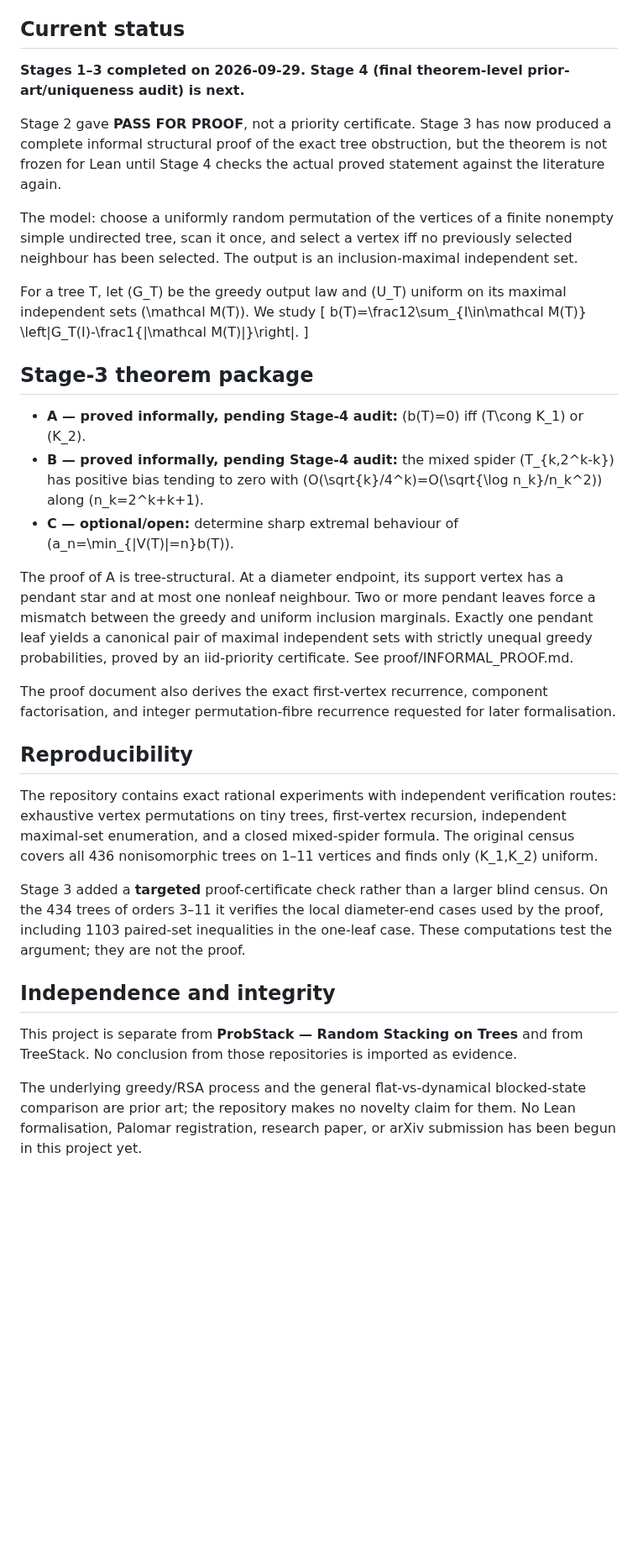
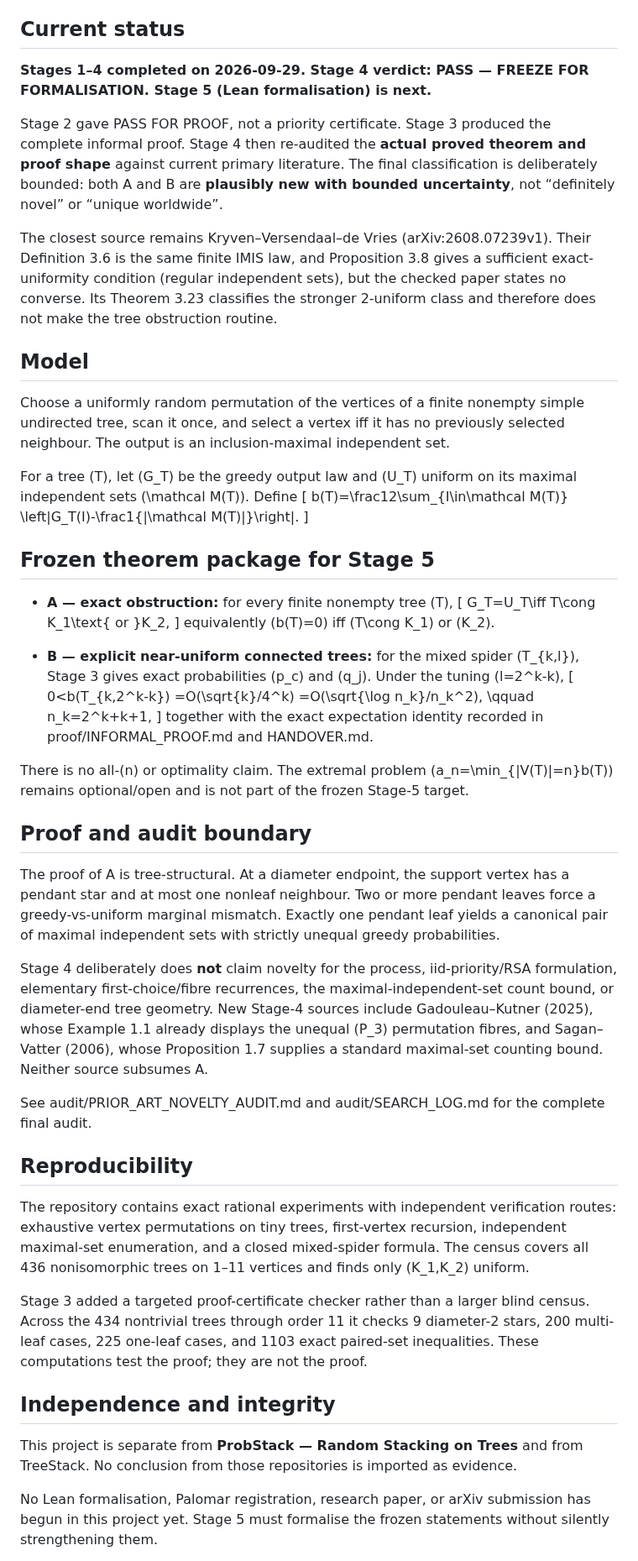
Before and after one commit to jfairfaxball-348/Greedy-Uniformity-on-Trees, a Markdown page: README.md, the part around one of its changes. Shown at 84% size. GitHub-like rendering; blank space fills up the shorter version.

Commit message:
stage 4: publish frozen theorem status

```diff
--- a/README.md
+++ b/README.md
@@ -4,37 +4,58 @@ Research repository for the distribution of random greedy maximal independent se
 
 ## Current status
 
-**Stages 1–3 completed on 2026-09-29. Stage 4 (final theorem-level prior-art/uniqueness audit) is next.**
+**Stages 1–4 completed on 2026-09-29. Stage 4 verdict: PASS — FREEZE FOR FORMALISATION. Stage 5 (Lean formalisation) is next.**
 
-Stage 2 gave **PASS FOR PROOF**, not a priority certificate. Stage 3 has now produced a complete informal structural proof of the exact tree obstruction, but the theorem is not frozen for Lean until Stage 4 checks the actual proved statement against the literature again.
+Stage 2 gave PASS FOR PROOF, not a priority certificate. Stage 3 produced the complete informal proof. Stage 4 then re-audited the **actual proved theorem and proof shape** against current primary literature. The final classification is deliberately bounded: both A and B are **plausibly new with bounded uncertainty**, not “definitely novel” or “unique worldwide”.
 
-The model: choose a uniformly random permutation of the vertices of a finite nonempty simple undirected tree, scan it once, and select a vertex iff no previously selected neighbour has been selected. The output is an inclusion-maximal independent set.
+The closest source remains Kryven–Versendaal–de Vries (arXiv:2608.07239v1). Their Definition 3.6 is the same finite IMIS law, and Proposition 3.8 gives a sufficient exact-uniformity condition (regular independent sets), but the checked paper states no converse. Its Theorem 3.23 classifies the stronger 2-uniform class and therefore does not make the tree obstruction routine.
 
-For a tree T, let \(G_T\) be the greedy output law and \(U_T\) uniform on its maximal independent sets \(\mathcal M(T)\). We study
+## Model
+
+Choose a uniformly random permutation of the vertices of a finite nonempty simple undirected tree, scan it once, and select a vertex iff it has no previously selected neighbour. The output is an inclusion-maximal independent set.
+
+For a tree \(T\), let \(G_T\) be the greedy output law and \(U_T\) uniform on its maximal independent sets \(\mathcal M(T)\). Define
 \[
 b(T)=\frac12\sum_{I\in\mathcal M(T)}
 \left|G_T(I)-\frac1{|\mathcal M(T)|}\right|.
 \]
 
-## Stage-3 theorem package
+## Frozen theorem package for Stage 5
 
-- **A — proved informally, pending Stage-4 audit:** \(b(T)=0\) iff \(T\cong K_1\) or \(K_2\).
-- **B — proved informally, pending Stage-4 audit:** the mixed spider \(T_{k,2^k-k}\) has positive bias tending to zero with \(O(\sqrt{k}/4^k)=O(\sqrt{\log n_k}/n_k^2)\) along \(n_k=2^k+k+1\).
-- **C — optional/open:** determine sharp extremal behaviour of \(a_n=\min_{|V(T)|=n}b(T)\).
+- **A — exact obstruction:** for every finite nonempty tree \(T\),
+  \[
+  G_T=U_T\iff T\cong K_1\text{ or }K_2,
+  \]
+  equivalently \(b(T)=0\) iff \(T\cong K_1\) or \(K_2\).
 
-The proof of A is tree-structural. At a diameter endpoint, its support vertex has a pendant star and at most one nonleaf neighbour. Two or more pendant leaves force a mismatch between the greedy and uniform inclusion marginals. Exactly one pendant leaf yields a canonical pair of maximal independent sets with strictly unequal greedy probabilities, proved by an iid-priority certificate. See proof/INFORMAL_PROOF.md.
+- **B — explicit near-uniform connected trees:** for the mixed spider \(T_{k,l}\), Stage 3 gives exact probabilities \(p_c\) and \(q_j\). Under the tuning \(l=2^k-k\),
+  \[
+  0<b(T_{k,2^k-k})
+  =O(\sqrt{k}/4^k)
+  =O(\sqrt{\log n_k}/n_k^2),
+  \qquad n_k=2^k+k+1,
+  \]
+  together with the exact expectation identity recorded in proof/INFORMAL_PROOF.md and HANDOVER.md.
 
-The proof document also derives the exact first-vertex recurrence, component factorisation, and integer permutation-fibre recurrence requested for later formalisation.
+There is no all-\(n\) or optimality claim. The extremal problem \(a_n=\min_{|V(T)|=n}b(T)\) remains optional/open and is not part of the frozen Stage-5 target.
+
+## Proof and audit boundary
+
+The proof of A is tree-structural. At a diameter endpoint, the support vertex has a pendant star and at most one nonleaf neighbour. Two or more pendant leaves force a greedy-vs-uniform marginal mismatch. Exactly one pendant leaf yields a canonical pair of maximal independent sets with strictly unequal greedy probabilities.
+
+Stage 4 deliberately does **not** claim novelty for the process, iid-priority/RSA formulation, elementary first-choice/fibre recurrences, the maximal-independent-set count bound, or diameter-end tree geometry. New Stage-4 sources include Gadouleau–Kutner (2025), whose Example 1.1 already displays the unequal \(P_3\) permutation fibres, and Sagan–Vatter (2006), whose Proposition 1.7 supplies a standard maximal-set counting bound. Neither source subsumes A.
+
+See audit/PRIOR_ART_NOVELTY_AUDIT.md and audit/SEARCH_LOG.md for the complete final audit.
 
 ## Reproducibility
 
-The repository contains exact rational experiments with independent verification routes: exhaustive vertex permutations on tiny trees, first-vertex recursion, independent maximal-set enumeration, and a closed mixed-spider formula. The original census covers all 436 nonisomorphic trees on 1–11 vertices and finds only \(K_1,K_2\) uniform.
+The repository contains exact rational experiments with independent verification routes: exhaustive vertex permutations on tiny trees, first-vertex recursion, independent maximal-set enumeration, and a closed mixed-spider formula. The census covers all 436 nonisomorphic trees on 1–11 vertices and finds only \(K_1,K_2\) uniform.
 
-Stage 3 added a **targeted** proof-certificate check rather than a larger blind census. On the 434 trees of orders 3–11 it verifies the local diameter-end cases used by the proof, including 1103 paired-set inequalities in the one-leaf case. These computations test the argument; they are not the proof.
+Stage 3 added a targeted proof-certificate checker rather than a larger blind census. Across the 434 nontrivial trees through order 11 it checks 9 diameter-2 stars, 200 multi-leaf cases, 225 one-leaf cases, and 1103 exact paired-set inequalities. These computations test the proof; they are not the proof.
 
 ## Independence and integrity
 
 This project is separate from **ProbStack — Random Stacking on Trees** and from TreeStack. No conclusion from those repositories is imported as evidence.
 
-The underlying greedy/RSA process and the general flat-vs-dynamical blocked-state comparison are prior art; the repository makes no novelty claim for them. No Lean formalisation, Palomar registration, research paper, or arXiv submission has been begun in this project yet.
+No Lean formalisation, Palomar registration, research paper, or arXiv submission has begun in this project yet. Stage 5 must formalise the frozen statements without silently strengthening them.
 
```
Also changed, not shown: other parts of README.md (+1 -1 lines).
